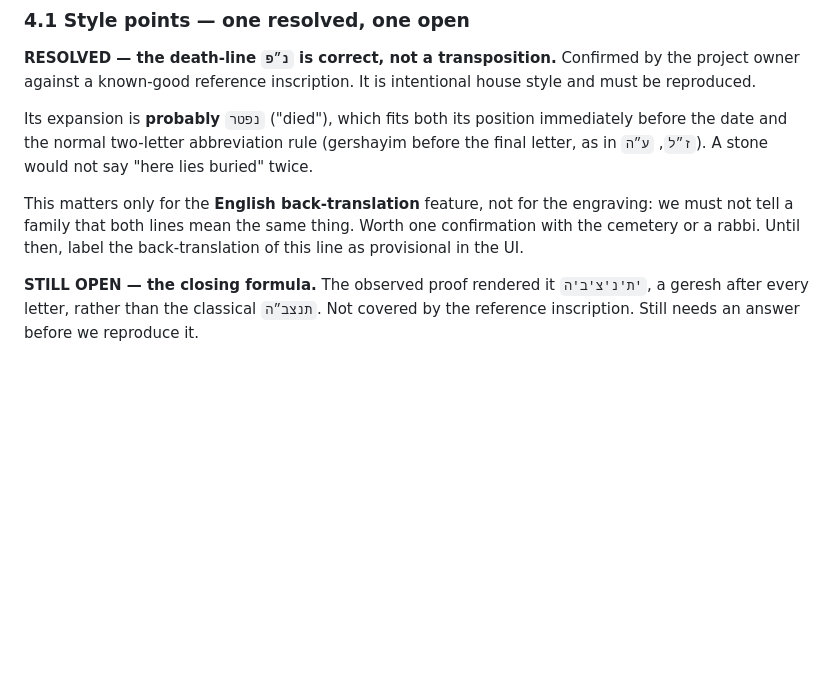
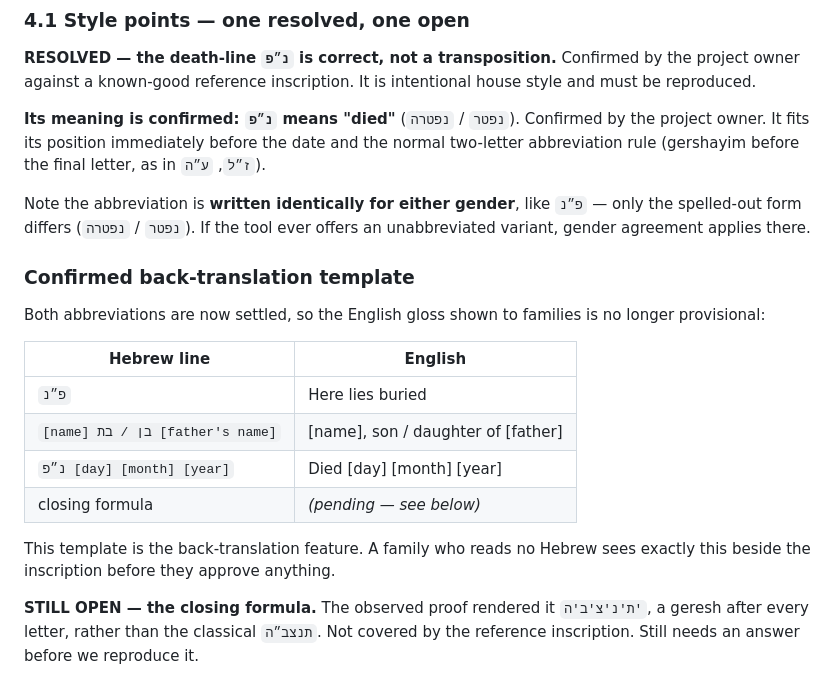
Before and after one commit to teoleg/dignity, a Markdown page: docs/domain/eagle-granite-form.md, the part around the change. Rendered like a GitHub page; blank space fills up the shorter version.

Commit message:
Confirm the death-line abbreviation means "died"
Was recorded as a strong inference; now confirmed by the project owner. The
abbreviation is written identically for either gender - only the spelled-out
form differs, which matters if an unabbreviated variant is ever offered.

With both abbreviations settled, the English back-translation template is no
longer provisional and is recorded as a table. That template is the feature
itself: a family who reads no Hebrew sees exactly this beside the inscription
before approving. Only the closing formula is still pending.

Co-Authored-By: Claude Opus 5 <noreply@anthropic.com>
Claude-Session: https://claude.ai/code/session_018m1Db9pXhZiLV2roBbe4xN

```diff
--- a/docs/domain/eagle-granite-form.md
+++ b/docs/domain/eagle-granite-form.md
@@ -215,15 +215,29 @@ Confirmed style points:
 by the project owner against a known-good reference inscription. It is
 intentional house style and must be reproduced.
 
-Its expansion is **probably** `נפטר` ("died"), which fits both its position
-immediately before the date and the normal two-letter abbreviation rule
-(gershayim before the final letter, as in `ז״ל`, `ע״ה`). A stone would not
-say "here lies buried" twice.
+**Its meaning is confirmed: `נ״פ` means "died"** (`נפטר` / `נפטרה`). Confirmed
+by the project owner. It fits its position immediately before the date and
+the normal two-letter abbreviation rule (gershayim before the final letter,
+as in `ז״ל`, `ע״ה`).
 
-This matters only for the **English back-translation** feature, not for the
-engraving: we must not tell a family that both lines mean the same thing.
-Worth one confirmation with the cemetery or a rabbi. Until then, label the
-back-translation of this line as provisional in the UI.
+Note the abbreviation is **written identically for either gender**, like
+`פ״נ` — only the spelled-out form differs (`נפטר` / `נפטרה`). If the tool
+ever offers an unabbreviated variant, gender agreement applies there.
+
+### Confirmed back-translation template
+
+Both abbreviations are now settled, so the English gloss shown to families is
+no longer provisional:
+
+| Hebrew line | English |
+|---|---|
+| `פ״נ` | Here lies buried |
+| `[name] בן / בת [father's name]` | [name], son / daughter of [father] |
+| `נ״פ [day] [month] [year]` | Died [day] [month] [year] |
+| closing formula | *(pending — see below)* |
+
+This template is the back-translation feature. A family who reads no Hebrew
+sees exactly this beside the inscription before they approve anything.
 
 **STILL OPEN — the closing formula.** The observed proof rendered it
 `ת'נ'צ'ב'ה'`, a geresh after every letter, rather than the classical
```
Also changed, not shown: docs/domain/hebrew-inscriptions.md (+1 -1 lines), docs/open-questions.md (+3 -3 lines).
